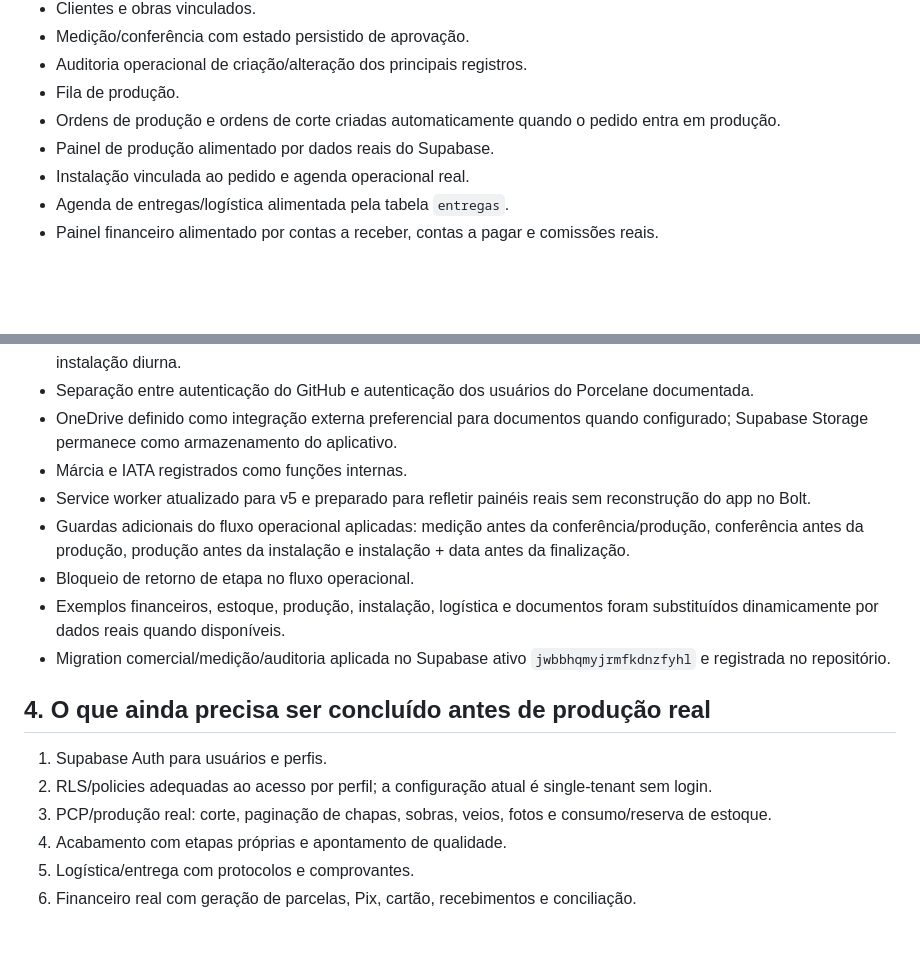
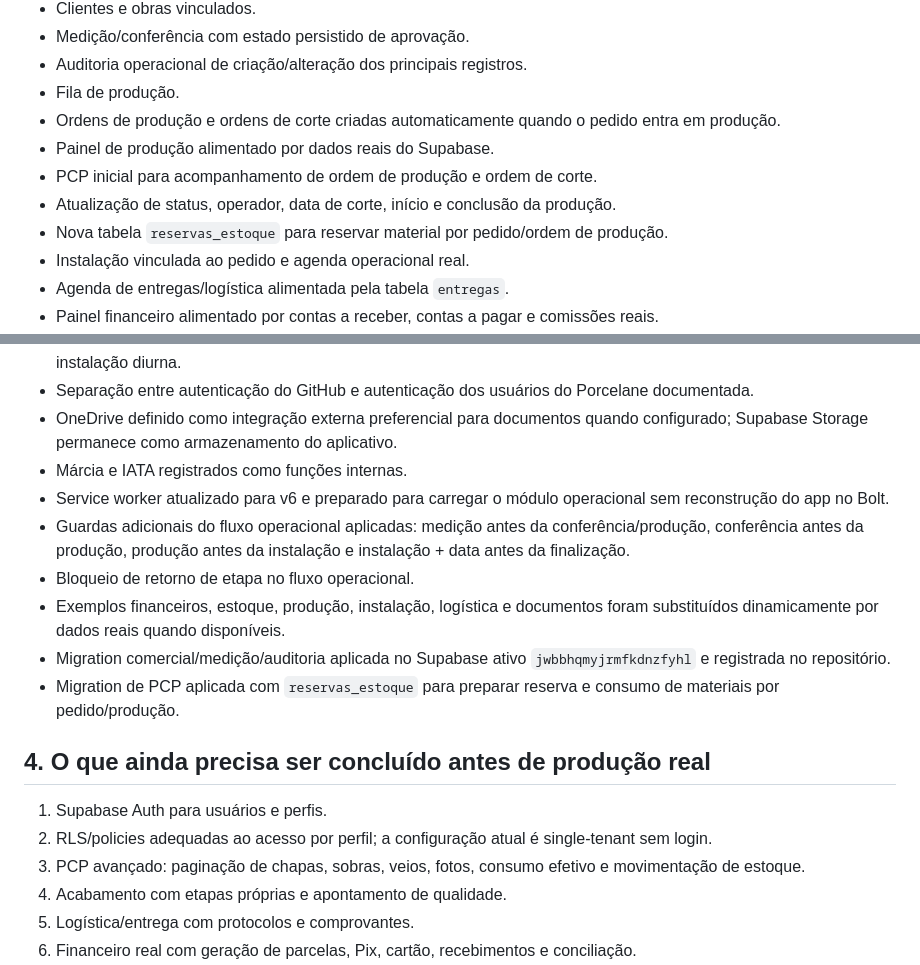
Before and after one commit to porcelaneoficial-blip/Porcelane.operacional, a Markdown page: docs/STATUS-ATUAL.md, 2 parts joined by grey strips. GitHub-like rendering; blank space fills up the shorter version.

Commit message:
docs: atualizar status do PCP operacional

```diff
--- a/docs/STATUS-ATUAL.md
+++ b/docs/STATUS-ATUAL.md
@@ -26,6 +26,9 @@ O Porcelane antigo em produção permanece separado e protegido.
 - Fila de produção.
 - Ordens de produção e ordens de corte criadas automaticamente quando o pedido entra em produção.
 - Painel de produção alimentado por dados reais do Supabase.
+- PCP inicial para acompanhamento de ordem de produção e ordem de corte.
+- Atualização de status, operador, data de corte, início e conclusão da produção.
+- Nova tabela `reservas_estoque` para reservar material por pedido/ordem de produção.
 - Instalação vinculada ao pedido e agenda operacional real.
 - Agenda de entregas/logística alimentada pela tabela `entregas`.
 - Painel financeiro alimentado por contas a receber, contas a pagar e comissões reais.
@@ -43,17 +46,18 @@ O Porcelane antigo em produção permanece separado e protegido.
 - Separação entre autenticação do GitHub e autenticação dos usuários do Porcelane documentada.
 - OneDrive definido como integração externa preferencial para documentos quando configurado; Supabase Storage permanece como armazenamento do aplicativo.
 - Márcia e IATA registrados como funções internas.
-- Service worker atualizado para v5 e preparado para refletir painéis reais sem reconstrução do app no Bolt.
+- Service worker atualizado para v6 e preparado para carregar o módulo operacional sem reconstrução do app no Bolt.
 - Guardas adicionais do fluxo operacional aplicadas: medição antes da conferência/produção, conferência antes da produção, produção antes da instalação e instalação + data antes da finalização.
 - Bloqueio de retorno de etapa no fluxo operacional.
 - Exemplos financeiros, estoque, produção, instalação, logística e documentos foram substituídos dinamicamente por dados reais quando disponíveis.
 - Migration comercial/medição/auditoria aplicada no Supabase ativo `jwbbhqmyjrmfkdnzfyhl` e registrada no repositório.
+- Migration de PCP aplicada com `reservas_estoque` para preparar reserva e consumo de materiais por pedido/produção.
 
 ## 4. O que ainda precisa ser concluído antes de produção real
 
 1. Supabase Auth para usuários e perfis.
 2. RLS/policies adequadas ao acesso por perfil; a configuração atual é single-tenant sem login.
-3. PCP/produção real: corte, paginação de chapas, sobras, veios, fotos e consumo/reserva de estoque.
+3. PCP avançado: paginação de chapas, sobras, veios, fotos, consumo efetivo e movimentação de estoque.
 4. Acabamento com etapas próprias e apontamento de qualidade.
 5. Logística/entrega com protocolos e comprovantes.
 6. Financeiro real com geração de parcelas, Pix, cartão, recebimentos e conciliação.
```
